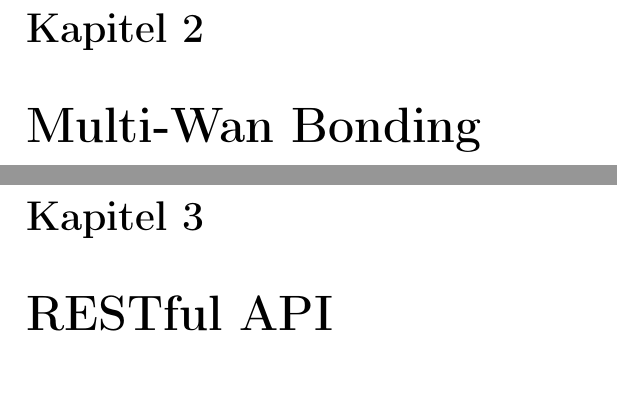
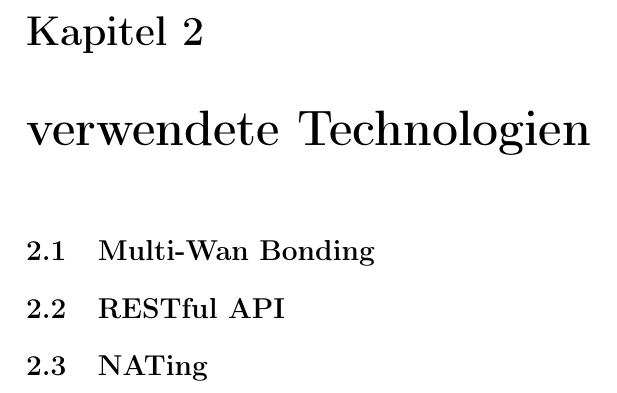
Before and after one commit to NetShare1/Schrift, a LaTeX thesis (_Diplomarbeit.tex, which reads multiwanbonding.tex, restfulapi.tex, usedtechnologies.tex): two parts of pages 13 and 14 of 29 before the commit and part of page 13 of 28 after it, the two joined at a grey line, cut so that both start at the same text. Compiled offline with pdfLaTeX.

Commit message:
changed some elements in the table of contents

```diff
--- a/multiwanbonding.tex
+++ /dev/null
@@ -1,2 +0,0 @@
-\chapter{Multi-Wan Bonding}
-\label{cha:MultiWanBonding}
--- a/restfulapi.tex
+++ /dev/null
@@ -1,2 +0,0 @@
-\chapter{RESTful API}
-\label{chap:RestfulAPI}
--- /dev/null
+++ b/usedtechnologies.tex
@@ -0,0 +1,5 @@
+\chapter{verwendete Technologien}
+\label{chap:verwendeteTechnologien}
+\section{Multi-Wan Bonding}
+\section{RESTful API}
+\section{NATing}
```
Also changed, not shown: _Diplomarbeit.tex (+1 -2 lines), otherworks.tex (+2 -2 lines).
